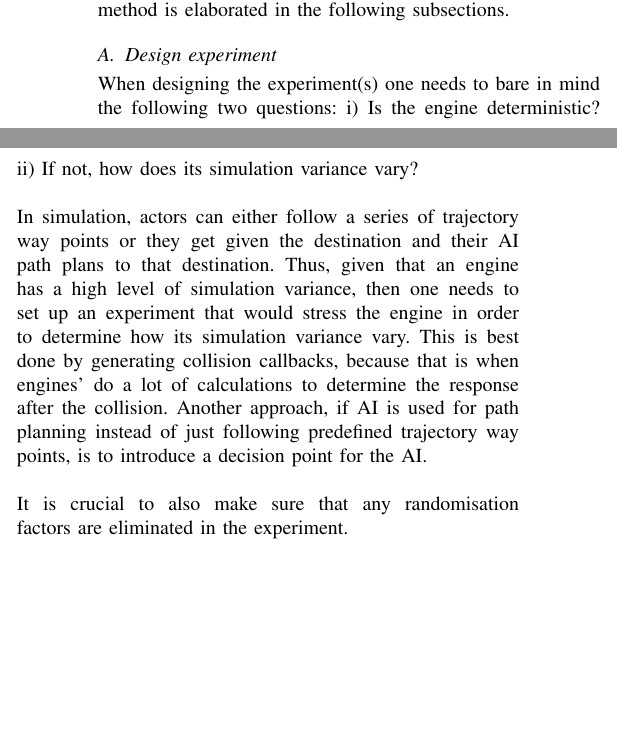
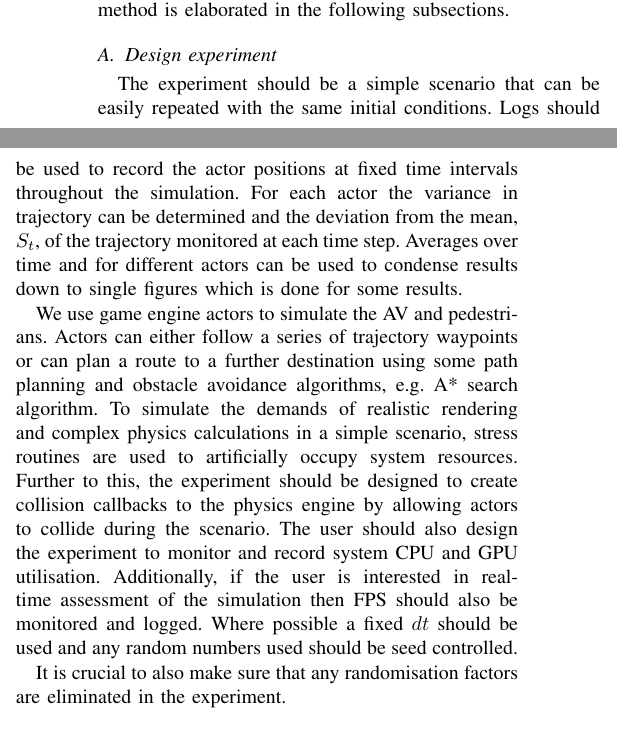
Before and after one commit to TSL-UOB/CAV-Determinism, a LaTeX paper (paper/cav_determinisim_main.tex, which reads paper/3_Methodology.tex): two parts of the columns of page 3 of 8, joined at a grey line, cut so that both start at the same text, the shorter picture padded with empty space. Compiled offline with pdfLaTeX; a missing font is replaced by an installed copy or a similar font; a LaTeX package or settings file that is missing is left out.

Commit message:
GC method para1

```diff
--- a/paper/3_Methodology.tex
+++ b/paper/3_Methodology.tex
@@ -1,11 +1,24 @@
 \section{Methodology} \label{method}
-\noindent A method for determining the level of simulation variance of an engine is presented in this section and the working flow of the method is shown in Figure \ref{method_diagram}. Each of the steps in the method is elaborated in the following subsections.
+\noindent A method for determining the level of simulation variance of an engine is presented in this section and the working flow of the method is shown in Figure~\ref{method_diagram}. Each of the steps in the method is elaborated in the following subsections.
 
 \subsection{Design experiment}
-\noindent When designing the experiment(s) one needs to bare in mind the following two questions: i) Is the engine deterministic? ii) If not, how does its simulation variance vary?\\\\
-In simulation, actors can either follow a series of trajectory way points or they get given the destination and their AI path plans to that destination.
-Thus, given that an engine has a high level of simulation variance, then one needs to set up an experiment that would stress the engine in order to determine how its simulation variance vary.
-This is best done by generating collision callbacks, because that is when engines' do a lot of calculations to determine the response after the collision. Another approach, if AI is used for path planning instead of just following predefined trajectory way points, is to introduce a decision point for the AI.\\\\
+The experiment should be a simple scenario that can be easily repeated with the same initial conditions. Logs should be used to record the actor positions at fixed time intervals throughout the simulation. For each actor the variance in trajectory can be determined and the deviation from the mean, $S_t$, of the trajectory monitored at each time step. Averages over time and for different actors can be used to condense results down to single figures which is done for some results.
+
+We use game engine actors to simulate the AV and pedestrians. Actors can either follow a series of trajectory waypoints or can plan a route to a further destination using some path planning and obstacle avoidance algorithms, e.g. A* search algorithm.
+%
+% Resource - Realism
+To simulate the demands of realistic rendering and complex physics calculations in a simple scenario, stress routines are used to artificially occupy system resources.
+% Collision callbacks
+Further to this, the experiment should be designed to create collision callbacks to the physics engine by allowing actors to collide during the scenario.
+%
+The user should also design the experiment to monitor and record system CPU and GPU utilisation. Additionally, if the user is interested in real-time assessment of the simulation then FPS should also be monitored and logged.
+%
+Where possible a fixed $dt$ should be used and any random numbers used should be seed controlled.
+
+
+
+% \noindent When designing the experiment(s) one needs to bare in mind the following two questions: i) Is the engine deterministic? ii) If not, how does its simulation variance vary? In simulation, actors can either follow a series of trajectory way points or they get given the destination and their AI path plans to that destination. Thus, given that an engine has a high level of simulation variance, then one needs to set up an experiment that would stress the engine in order to determine how its simulation variance vary.
+% This is best done by generating collision callbacks, because that is when engines' do a lot of calculations to determine the response after the collision. Another approach, if AI is used for path planning instead of just following predefined trajectory way points, is to introduce a decision point for the AI.\\\\
 It is crucial to also make sure that any randomisation factors are eliminated in the experiment.
 
 \subsection{Internal settings}
```
